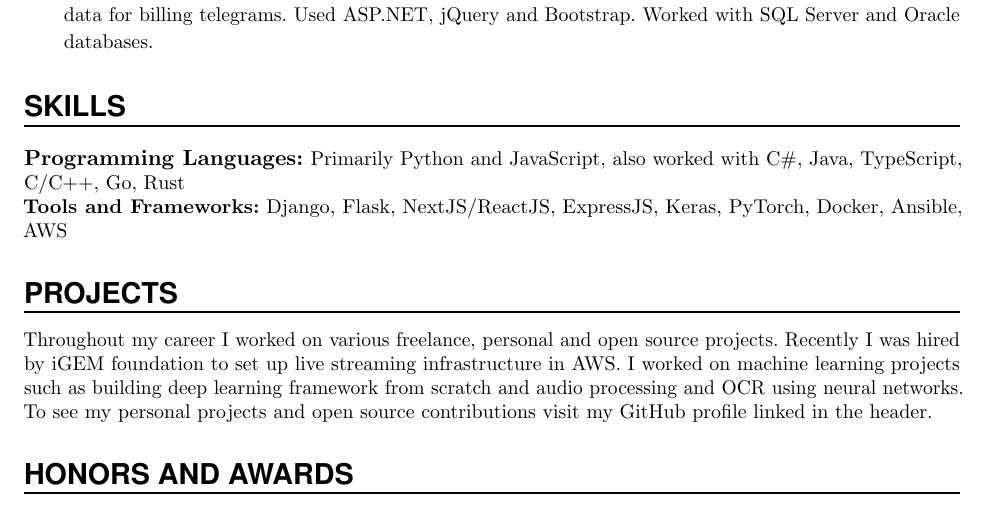
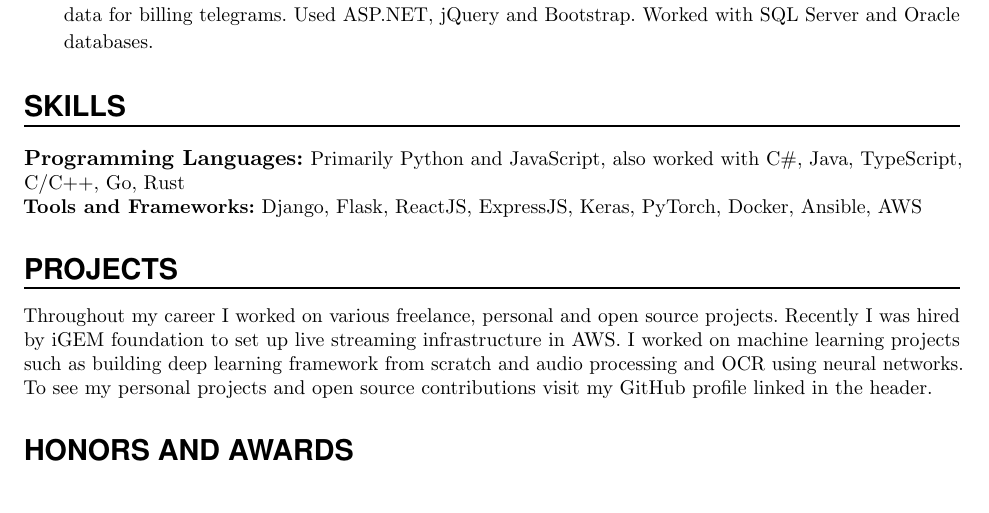
Before and after one commit to AleksaC/old-resume, a LaTeX CV (resume.tex): part of the page, cut so that both start at the same text. Compiled offline with pdfLaTeX.

Commit message:
Update resume

```diff
--- a/resume.tex
+++ b/resume.tex
@@ -183,7 +183,7 @@ with data for billing telegrams. Used ASP.NET, jQuery and Bootstrap. Worked with
 
 \Language{Programming Languages:}{}{Primarily Python and JavaScript, also worked with
 C\#, Java, TypeScript, C/C++, Go, Rust}\\
-\Language{Tools and Frameworks:}{}{Django, Flask, NextJS/ReactJS, ExpressJS, Keras, PyTorch, Docker, Ansible, AWS}
+\Language{Tools and Frameworks:}{}{Django, Flask, ReactJS, ExpressJS, Keras, PyTorch, Docker, Ansible, AWS}
 
 %%% SKILLS
 %%% ------------------------------------------------------------
```
